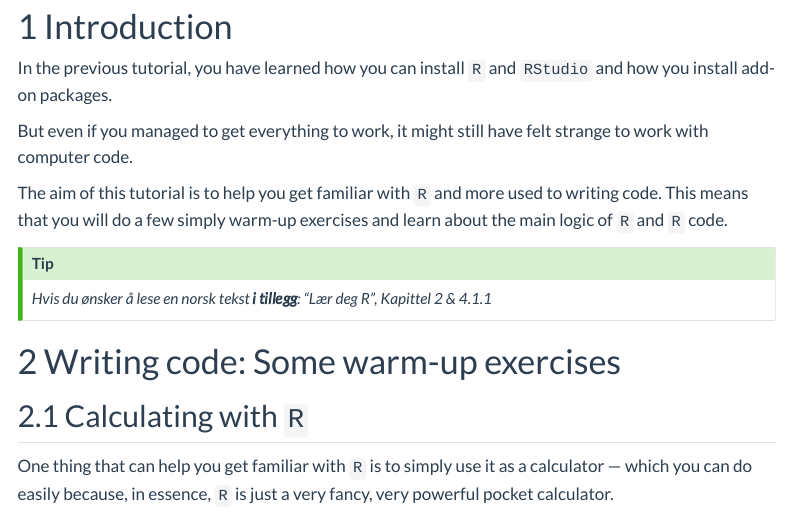
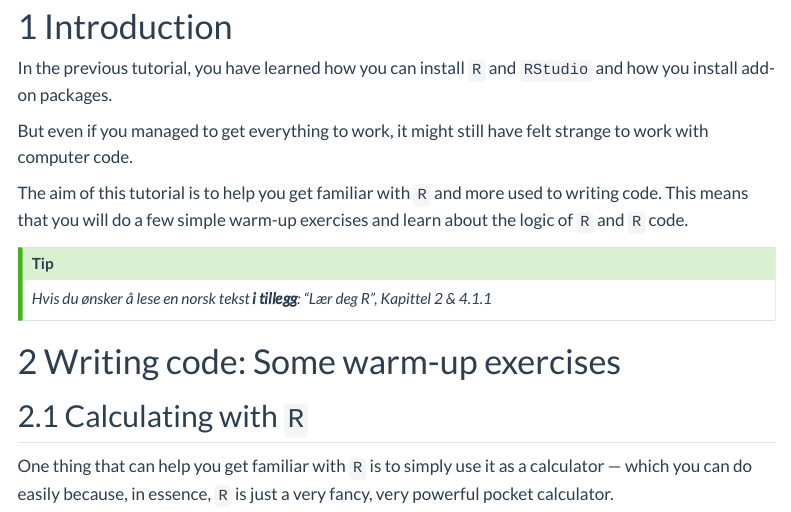
Before and after one commit to cknotz/bst290_tutorials_site, a Quarto document (tutorial_1.qmd): the page in a window 1100 px wide, from 110 px down. Rendered offline with R 4.5, knitr and Pandoc in place of Quarto, with nearby package versions; a font, style sheet, LaTeX package, included part or bibliography that could not be used is replaced or left out; menus at the side of the page are left out; long lines of code are wrapped.

Commit message:
fixed small typo in tut1

```diff
--- a/tutorial_1.qmd
+++ b/tutorial_1.qmd
@@ -19,7 +19,7 @@ In the previous tutorial, you have learned how you can install `R` and `RStudio`
 
 But even if you managed to get everything to work, it might still have felt strange to work with computer code.
 
-The aim of this tutorial is to help you get familiar with `R` and more used to writing code. This means that you will do a few simply warm-up exercises and learn about the main logic of `R` and `R` code.
+The aim of this tutorial is to help you get familiar with `R` and more used to writing code. This means that you will do a few simple warm-up exercises and learn about the logic of `R` and `R` code.
 
 ::: {.callout-tip}
 
```
Also changed, not shown: docs/search.json, 9 other files.
